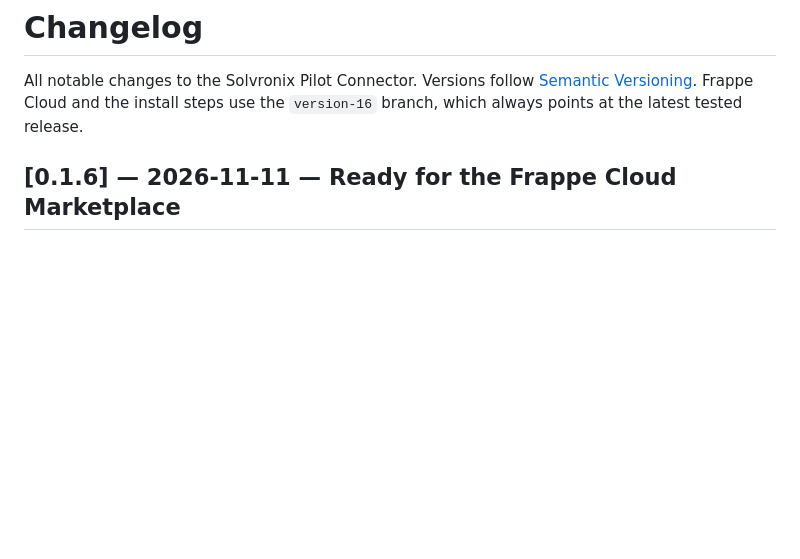
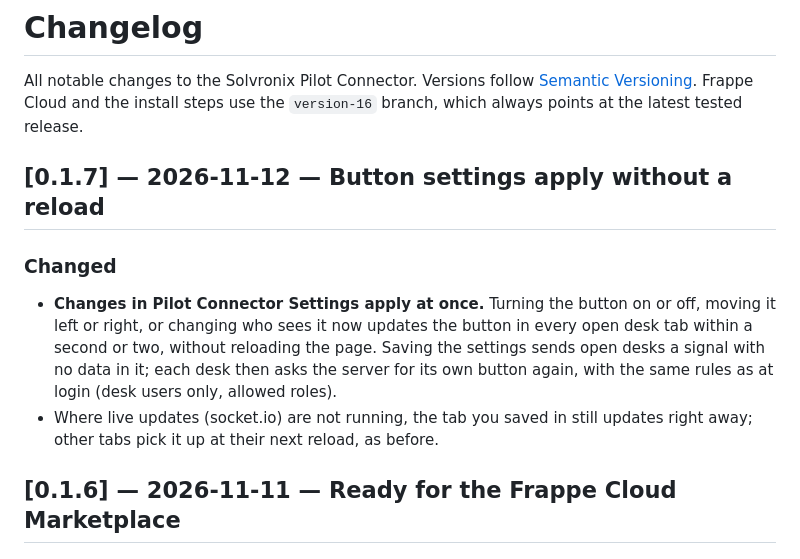
Before and after one commit to Solvronix/Solvronix-Pilot-Connector, a Markdown page: CHANGELOG.md, the part around the change. Rendered like a GitHub page; blank space fills up the shorter version.

```diff
--- a/CHANGELOG.md
+++ b/CHANGELOG.md
@@ -1,6 +1,12 @@
 # Changelog
 
 All notable changes to the Solvronix Pilot Connector. Versions follow [Semantic Versioning](https://semver.org/). Frappe Cloud and the install steps use the `version-16` branch, which always points at the latest tested release.
+
+## [0.1.7] — 2026-11-12 — Button settings apply without a reload
+
+### Changed
+- **Changes in Pilot Connector Settings apply at once.** Turning the button on or off, moving it left or right, or changing who sees it now updates the button in every open desk tab within a second or two, without reloading the page. Saving the settings sends open desks a signal with no data in it; each desk then asks the server for its own button again, with the same rules as at login (desk users only, allowed roles).
+- Where live updates (socket.io) are not running, the tab you saved in still updates right away; other tabs pick it up at their next reload, as before.
 
 ## [0.1.6] — 2026-11-11 — Ready for the Frappe Cloud Marketplace
 
```
Also changed, not shown: README.md (+15 -0 lines), docs/screenshots/chat-panel.png (added), docs/screenshots/connector-settings.png (added), docs/screenshots/phone-alerts.jpeg (added), 8 other files.
